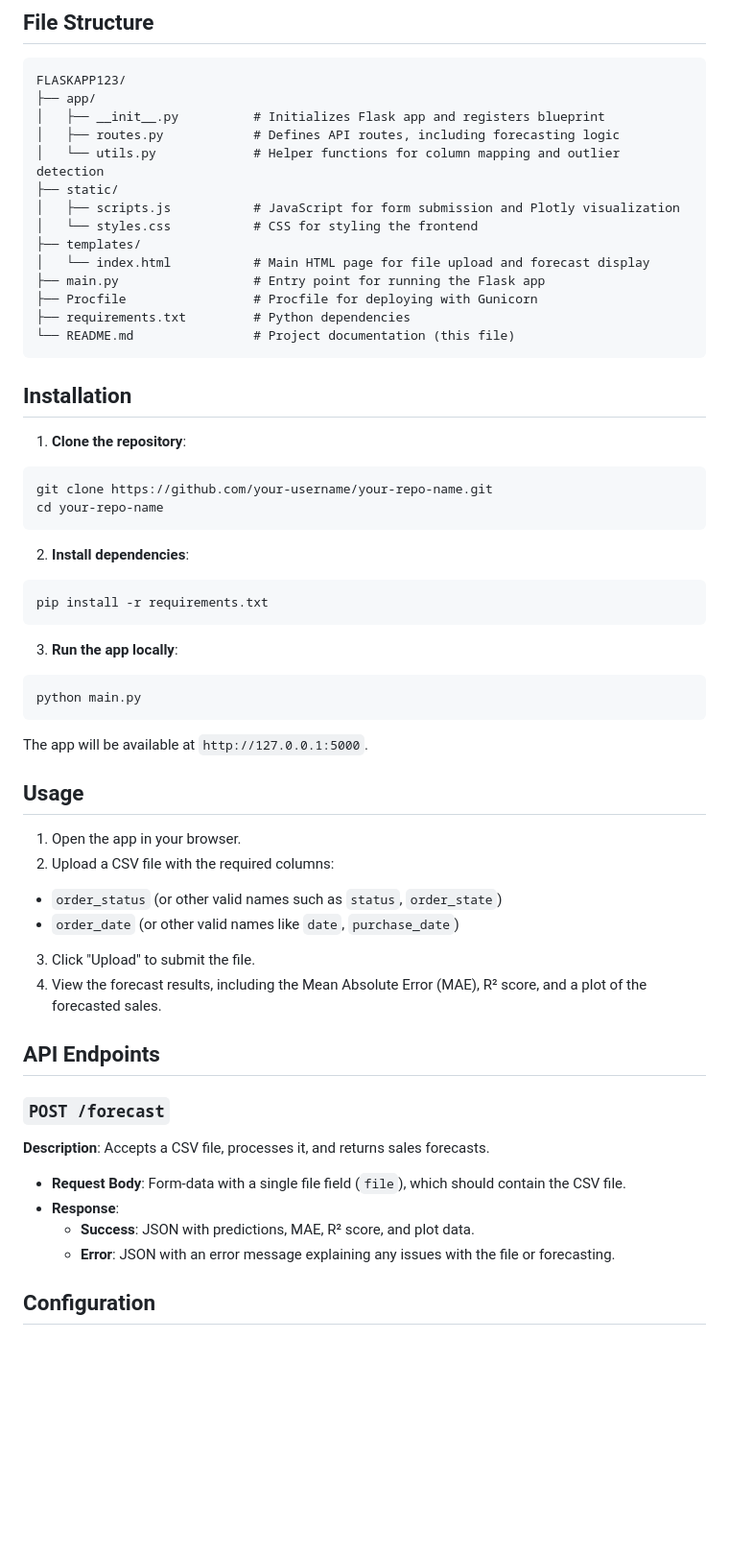
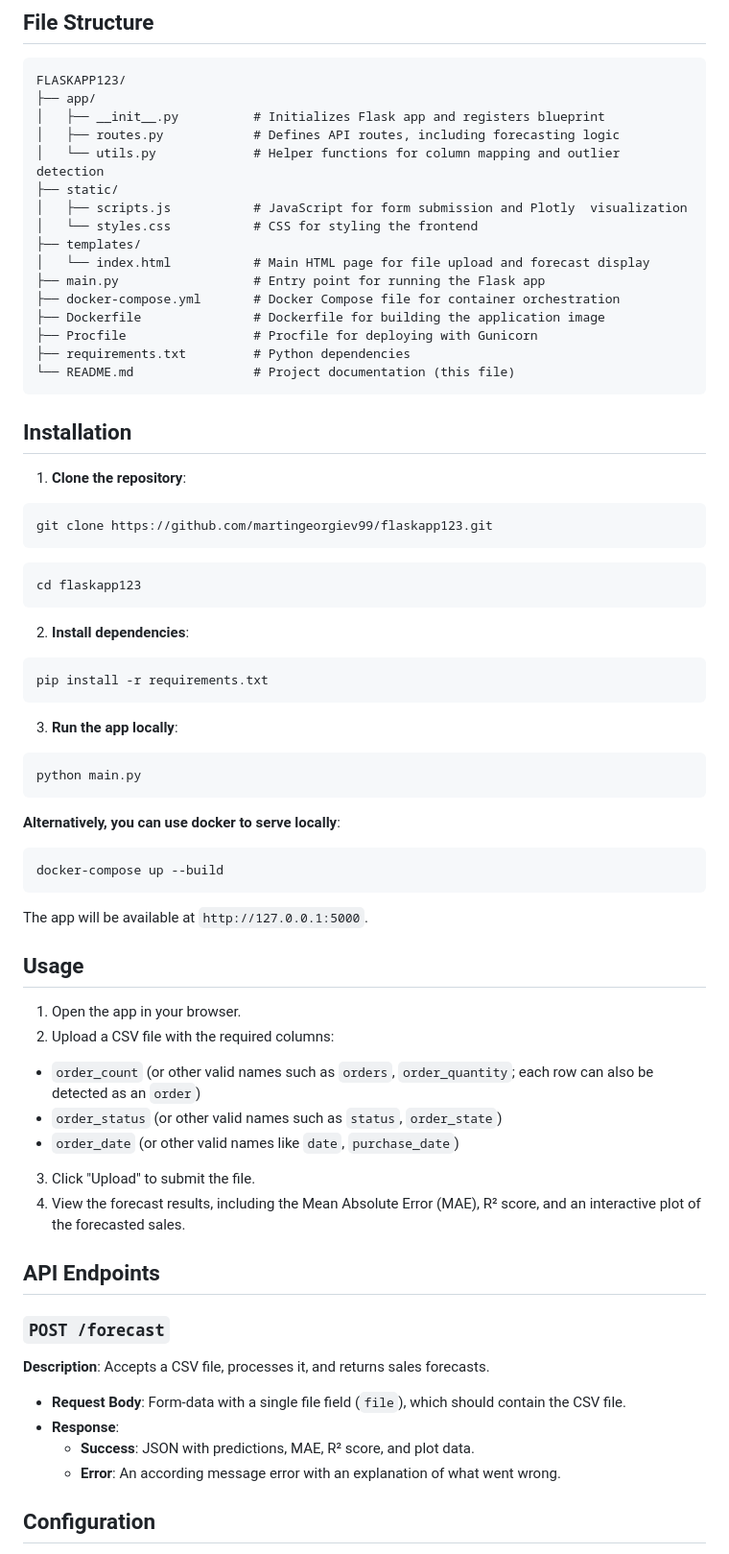
Before and after one commit to martingeorgiev99/prophet, a Markdown page: README.md, the part around one of its changes. Shown at 96% size. Drawn GitHub-style; blank space fills up the shorter version.

````diff
--- a/README.md
+++ b/README.md
@@ -19,11 +19,13 @@ FLASKAPP123/
 │   ├── routes.py            # Defines API routes, including forecasting logic
 │   └── utils.py             # Helper functions for column mapping and outlier detection
 ├── static/
-│   ├── scripts.js           # JavaScript for form submission and Plotly visualization
+│   ├── scripts.js           # JavaScript for form submission and Plotly  visualization
 │   └── styles.css           # CSS for styling the frontend
 ├── templates/
 │   └── index.html           # Main HTML page for file upload and forecast display
 ├── main.py                  # Entry point for running the Flask app
+├── docker-compose.yml       # Docker Compose file for container orchestration
+├── Dockerfile               # Dockerfile for building the application image
 ├── Procfile                 # Procfile for deploying with Gunicorn
 ├── requirements.txt         # Python dependencies
 └── README.md                # Project documentation (this file)
@@ -33,8 +35,10 @@ FLASKAPP123/
 
 1. **Clone the repository**:
   ```bash
-  git clone https://github.com/your-username/your-repo-name.git
-  cd your-repo-name
+  git clone https://github.com/martingeorgiev99/flaskapp123.git
+  ```
+  ```bash
+  cd flaskapp123
   ```
 
 2. **Install dependencies**:
@@ -47,16 +51,22 @@ FLASKAPP123/
   python main.py
   ```
 
+**Alternatively, you can use docker to serve locally**:
+```bash
+docker-compose up --build
+```
+
   The app will be available at `http://127.0.0.1:5000`.
 
 ## Usage
 
 1. Open the app in your browser.
 2. Upload a CSV file with the required columns:
+  - `order_count` (or other valid names such as `orders`, `order_quantity`; each row can also be detected as an `order`)
   - `order_status` (or other valid names such as `status`, `order_state`)
   - `order_date` (or other valid names like `date`, `purchase_date`)
 3. Click "Upload" to submit the file.
-4. View the forecast results, including the Mean Absolute Error (MAE), R² score, and a plot of the forecasted sales.
+4. View the forecast results, including the Mean Absolute Error (MAE), R² score, and an interactive plot of the forecasted sales.
 
 ## API Endpoints
 
@@ -67,7 +77,7 @@ FLASKAPP123/
 - **Request Body**: Form-data with a single file field (`file`), which should contain the CSV file.
 - **Response**:
   - **Success**: JSON with predictions, MAE, R² score, and plot data.
-  - **Error**: JSON with an error message explaining any issues with the file or forecasting.
+  - **Error**: An according message error with an explanation of what went wrong.
 
 ## Configuration
 
````
Also changed, not shown: other parts of README.md (+1 -0 lines).
